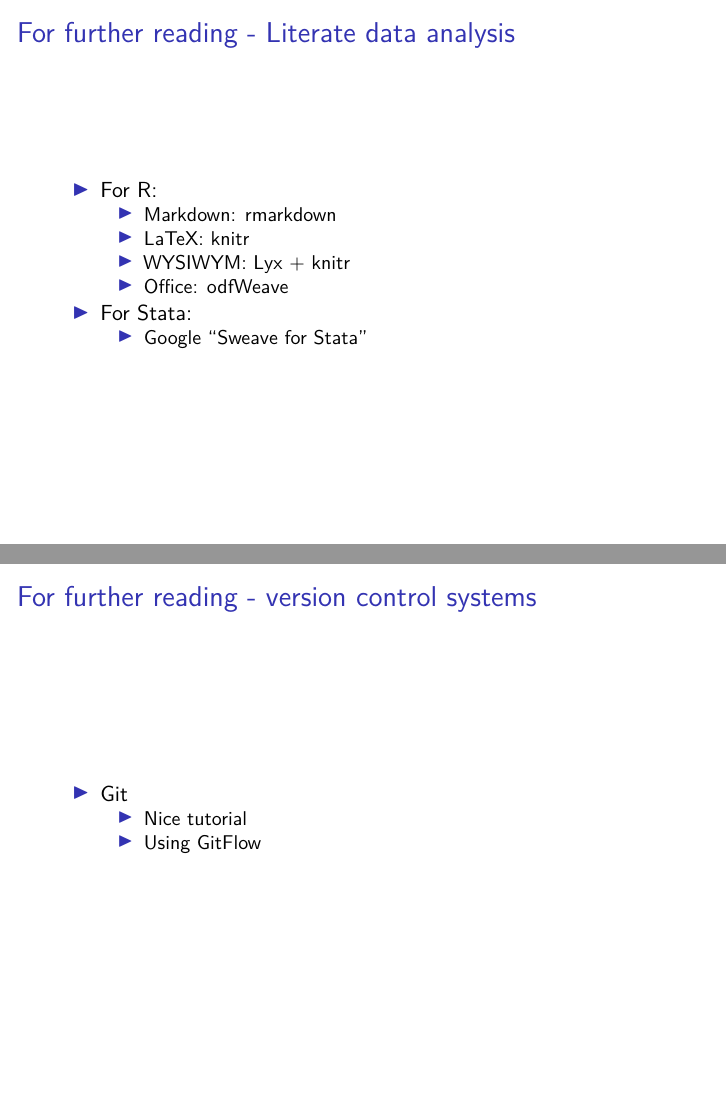
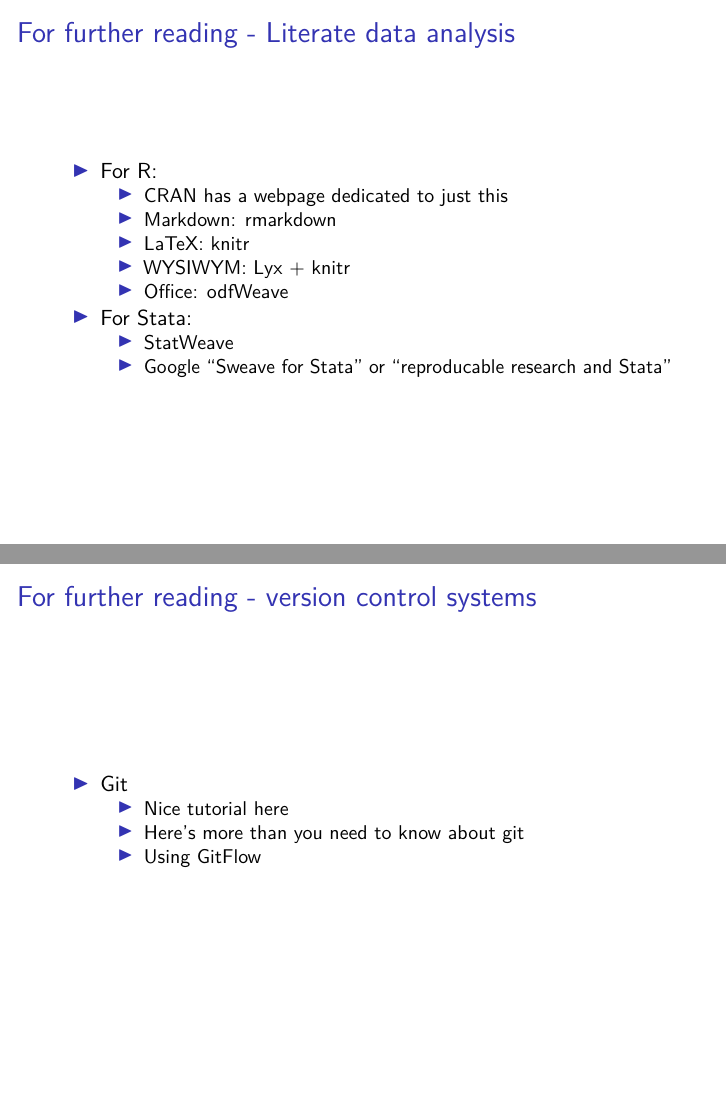
Before and after one commit to jabranham/math-camp, an R Markdown document (best-practices-for-political-scientists.Rmd): pages 54 and 57 of 57 before the commit and pages 56 and 60 of 60 after it, joined at a grey line. Rendered offline with R 4.5, knitr and Pandoc, then LaTeX, with nearby package versions.

Commit message:
added links for further reading

```diff
--- a/best-practices-for-political-scientists.Rmd
+++ b/best-practices-for-political-scientists.Rmd
@@ -121,14 +121,17 @@
 
 # For further reading - Literate data analysis
 * For R:
-    + Markdown: [rmarkdown](https://www.rstudio.org/links/using_rmarkdown?version=0.99.473&mode=desktop)
-    + LaTeX: [knitr]()
-    + WYSIWYM: [Lyx + knitr]()
-    + Office: [odfWeave]()
+    + CRAN has a webpage dedicated to [just this](https://cran.r-project.org/web/views/ReproducibleResearch.html)
+    + Markdown: [rmarkdown](http://www.rmarkdown.rstudio.com)
+    + LaTeX: [knitr](http://yihui.name/knitr/)
+    + WYSIWYM: [Lyx + knitr](www.lyx.org)
+    + Office: [odfWeave](https://cran.r-project.org/web/packages/odfWeave/index.html)
 * For Stata:
-    + Google "Sweave for Stata"
+    + [StatWeave](http://homepage.cs.uiowa.edu/~rlenth/StatWeave/)
+    + Google "Sweave for Stata" or "reproducable research and Stata"
 
 # For further reading - version control systems
 * Git
-    + Nice tutorial
-    + Using [GitFlow]()
+    + Nice tutorial [here](https://try.github.io/levels/1/challenges/1)
+    + Here's [more than you need to know about git](https://www.atlassian.com/git/tutorials)
+    + Using [GitFlow](http://nvie.com/posts/a-successful-git-branching-model/)
```
Also changed, not shown: best-practices-for-political-scientists.pdf.
